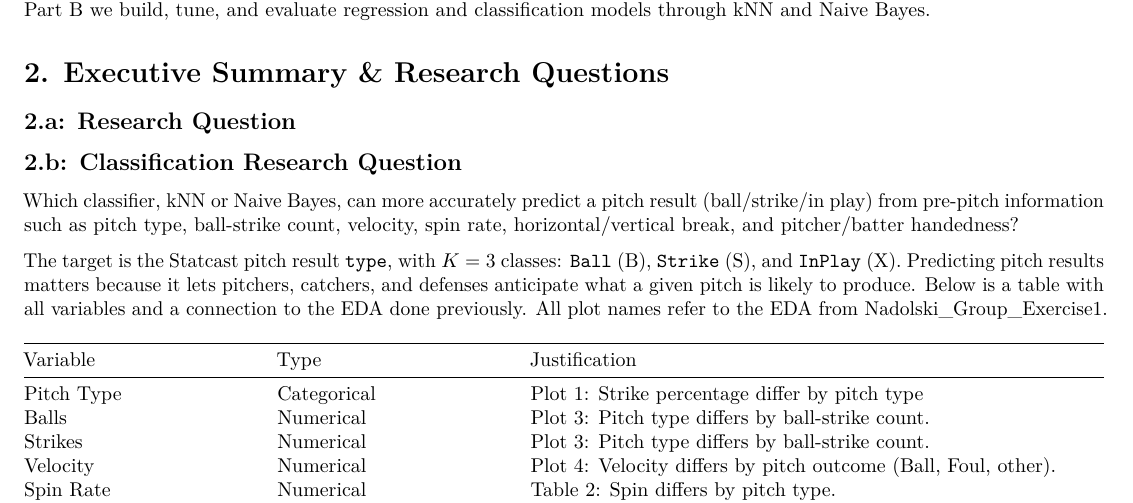
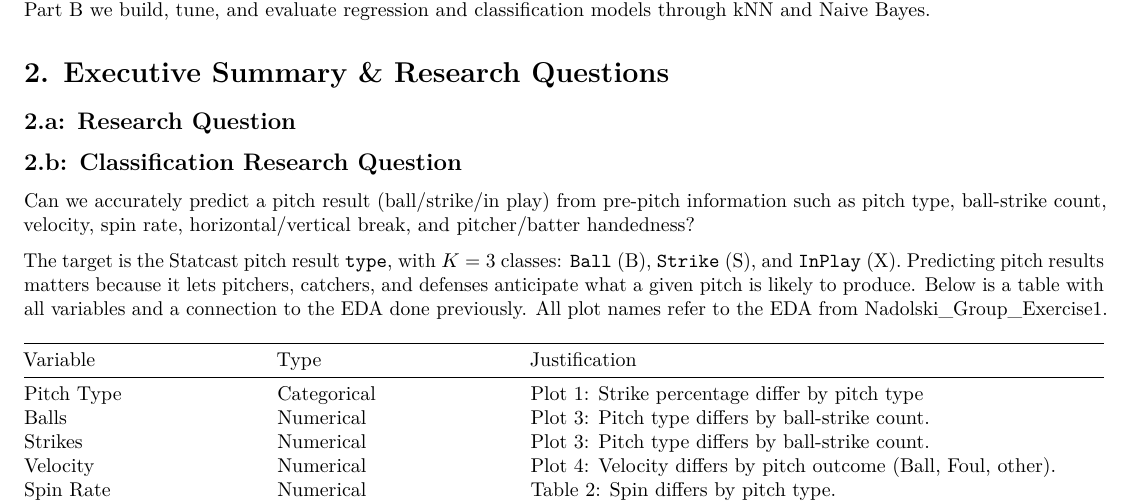
Before and after one commit to AvaNadolski/CMDA-Group-Exercise-1, an R Markdown document (Nadolski_Marcinek_Group_Exercise_1_Part_B.Rmd): part of page 2 of 6, cut so that both start at the same text. Rendered offline with R 4.5, knitr and Pandoc, then LaTeX, with nearby package versions; some code elsewhere in the file could not run offline.

Commit message:
Update Nadolski_Marcinek_Group_Exercise_1_Part_B.Rmd

```diff
--- a/Nadolski_Marcinek_Group_Exercise_1_Part_B.Rmd
+++ b/Nadolski_Marcinek_Group_Exercise_1_Part_B.Rmd
@@ -91,7 +91,7 @@ summarize your chosen target variables, define your explicit research questions,
 
 
 ## 2.b: Classification Research Question
-Which classifier, kNN or Naive Bayes, can more accurately predict a pitch result (ball/strike/in play) from pre-pitch information such as pitch type, ball-strike count, velocity, spin rate, horizontal/vertical break, and pitcher/batter handedness?
+Can we accurately predict a pitch result (ball/strike/in play) from pre-pitch information such as pitch type, ball-strike count, velocity, spin rate, horizontal/vertical break, and pitcher/batter handedness?
 
 The target is the Statcast pitch result `type`, with $K = 3$ classes: `Ball` (B), `Strike` (S), and `InPlay` (X). Predicting pitch results matters because it lets pitchers, catchers, and defenses anticipate what a given pitch is likely to produce. Below is a table with all variables and a connection to the EDA done previously. All plot names refer to the EDA from Nadolski_Group_Exercise1.
 
```
